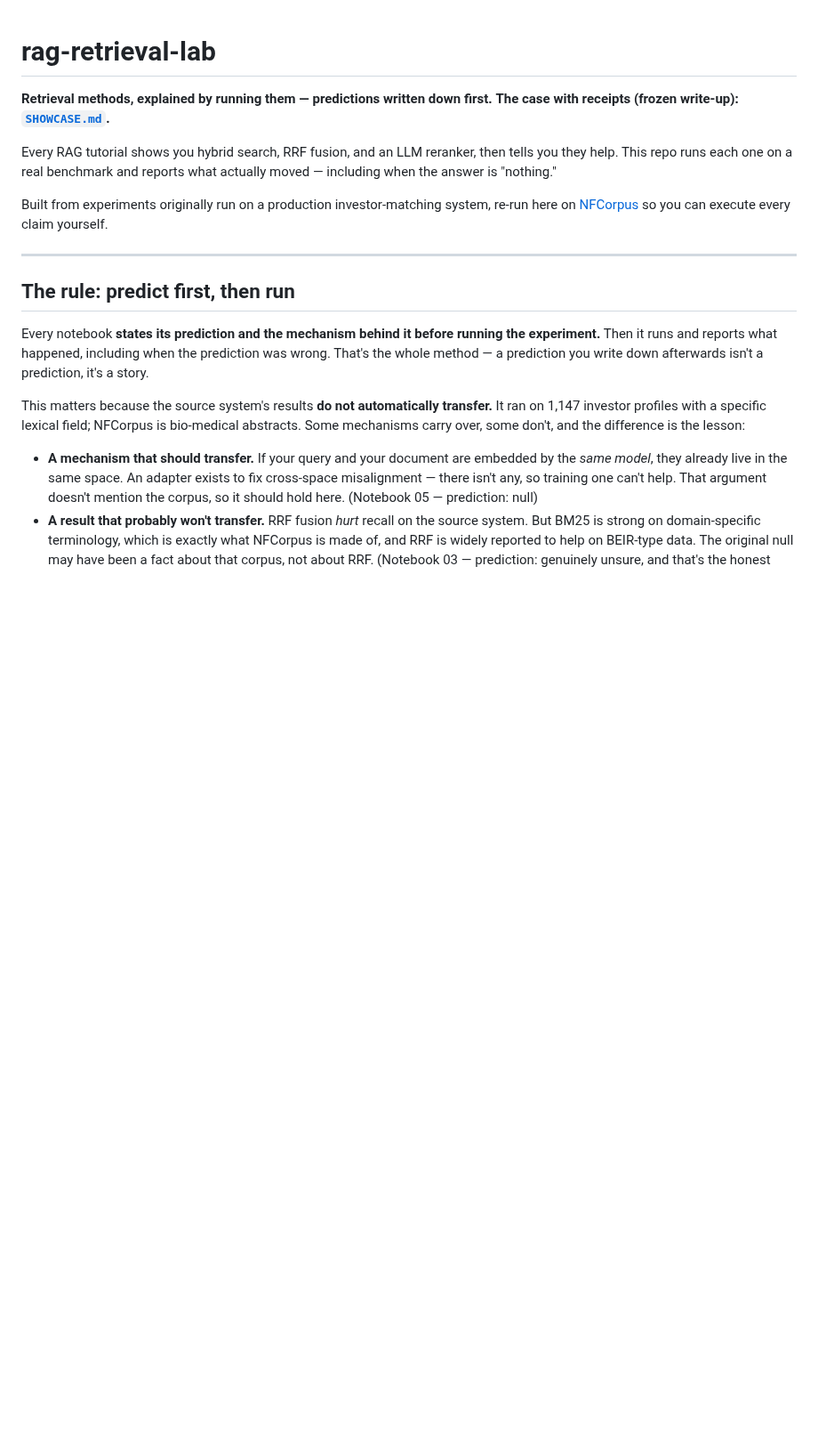
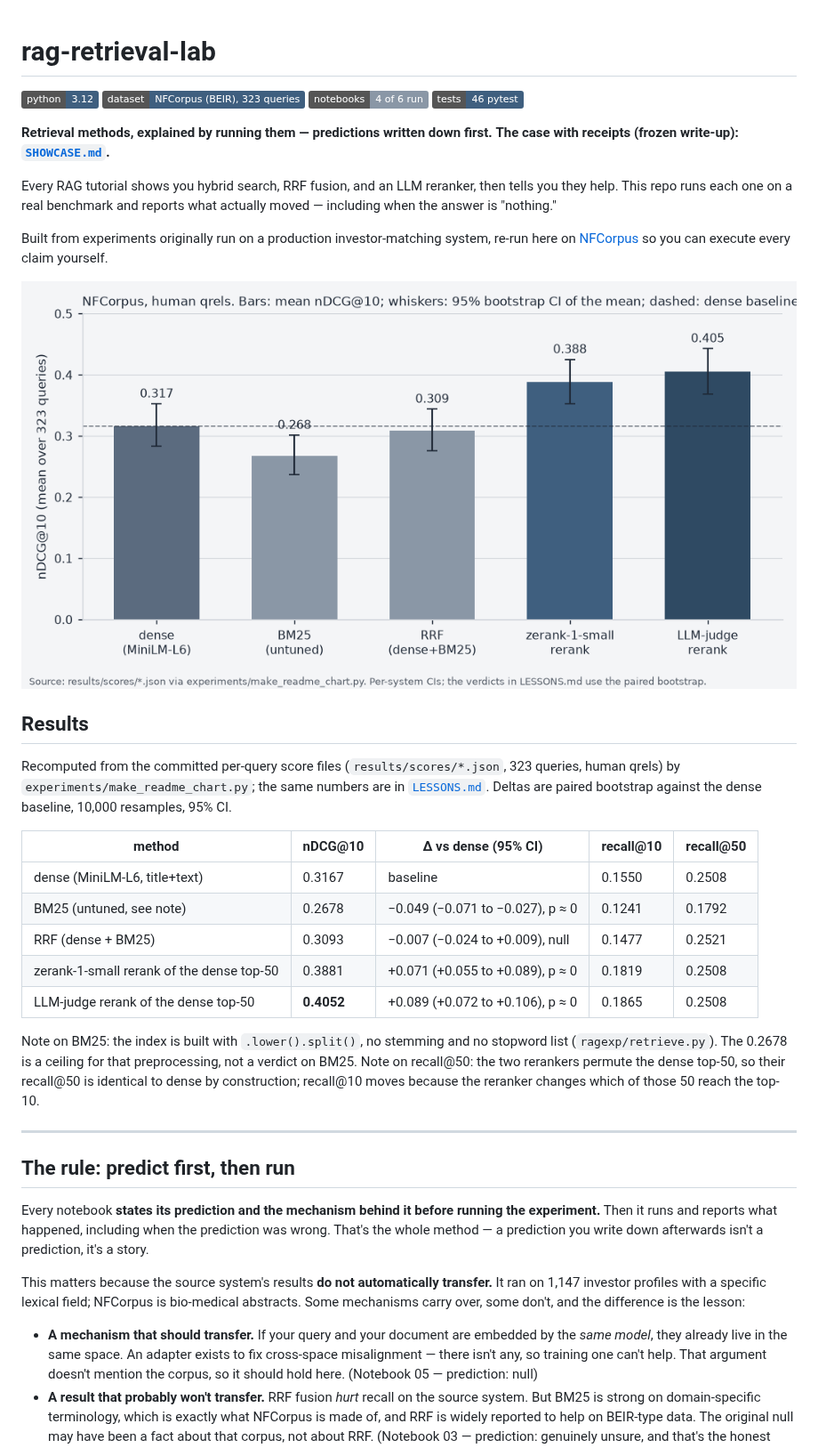
Before and after one commit to Michiel-DK/rag-retrieval-lab, a Markdown page: README.md, the part around one of its changes. Shown at 89% size. Rendered like a GitHub page; pictures changed too: docs/img/ndcg10-by-method.png (added); badges without logos; blank space fills up the shorter version.

```diff
--- a/README.md
+++ b/README.md
@@ -1,4 +1,9 @@
 # rag-retrieval-lab
+
+![python](https://img.shields.io/badge/python-3.12-3f5f7f)
+![dataset](https://img.shields.io/badge/dataset-NFCorpus%20(BEIR)%2C%20323%20queries-3f5f7f)
+![notebooks](https://img.shields.io/badge/notebooks-4%20of%206%20run-8a97a6)
+![tests](https://img.shields.io/badge/tests-46%20pytest-3f5f7f)
 
 **Retrieval methods, explained by running them — predictions written down first.**
 **The case with receipts (frozen write-up): [`SHOWCASE.md`](SHOWCASE.md).**
@@ -10,6 +15,29 @@ moved — including when the answer is "nothing."
 Built from experiments originally run on a production investor-matching system, re-run
 here on [NFCorpus](https://huggingface.co/datasets/BeIR/nfcorpus) so you can execute
 every claim yourself.
+
+![nDCG@10 per method with 95% bootstrap CI](docs/img/ndcg10-by-method.png)
+
+## Results
+
+Recomputed from the committed per-query score files (`results/scores/*.json`, 323
+queries, human qrels) by `experiments/make_readme_chart.py`; the same numbers are in
+[`LESSONS.md`](LESSONS.md). Deltas are paired bootstrap against the dense baseline,
+10,000 resamples, 95% CI.
+
+| method | nDCG@10 | Δ vs dense (95% CI) | recall@10 | recall@50 |
+|---|---|---|---|---|
+| dense (MiniLM-L6, title+text) | 0.3167 | baseline | 0.1550 | 0.2508 |
+| BM25 (untuned, see note) | 0.2678 | −0.049 (−0.071 to −0.027), p ≈ 0 | 0.1241 | 0.1792 |
+| RRF (dense + BM25) | 0.3093 | −0.007 (−0.024 to +0.009), null | 0.1477 | 0.2521 |
+| zerank-1-small rerank of the dense top-50 | 0.3881 | +0.071 (+0.055 to +0.089), p ≈ 0 | 0.1819 | 0.2508 |
+| LLM-judge rerank of the dense top-50 | **0.4052** | +0.089 (+0.072 to +0.106), p ≈ 0 | 0.1865 | 0.2508 |
+
+Note on BM25: the index is built with `.lower().split()`, no stemming and no stopword
+list (`ragexp/retrieve.py`). The 0.2678 is a ceiling for that preprocessing, not a
+verdict on BM25. Note on recall@50: the two rerankers permute the dense top-50, so their
+recall@50 is identical to dense by construction; recall@10 moves because the reranker
+changes which of those 50 reach the top-10.
 
 ---
 
```
Also changed, not shown: other parts of README.md (+10 -7 lines), LESSONS.md (+1 -1 lines), SHOWCASE.md (+2 -2 lines), 1 other file.
